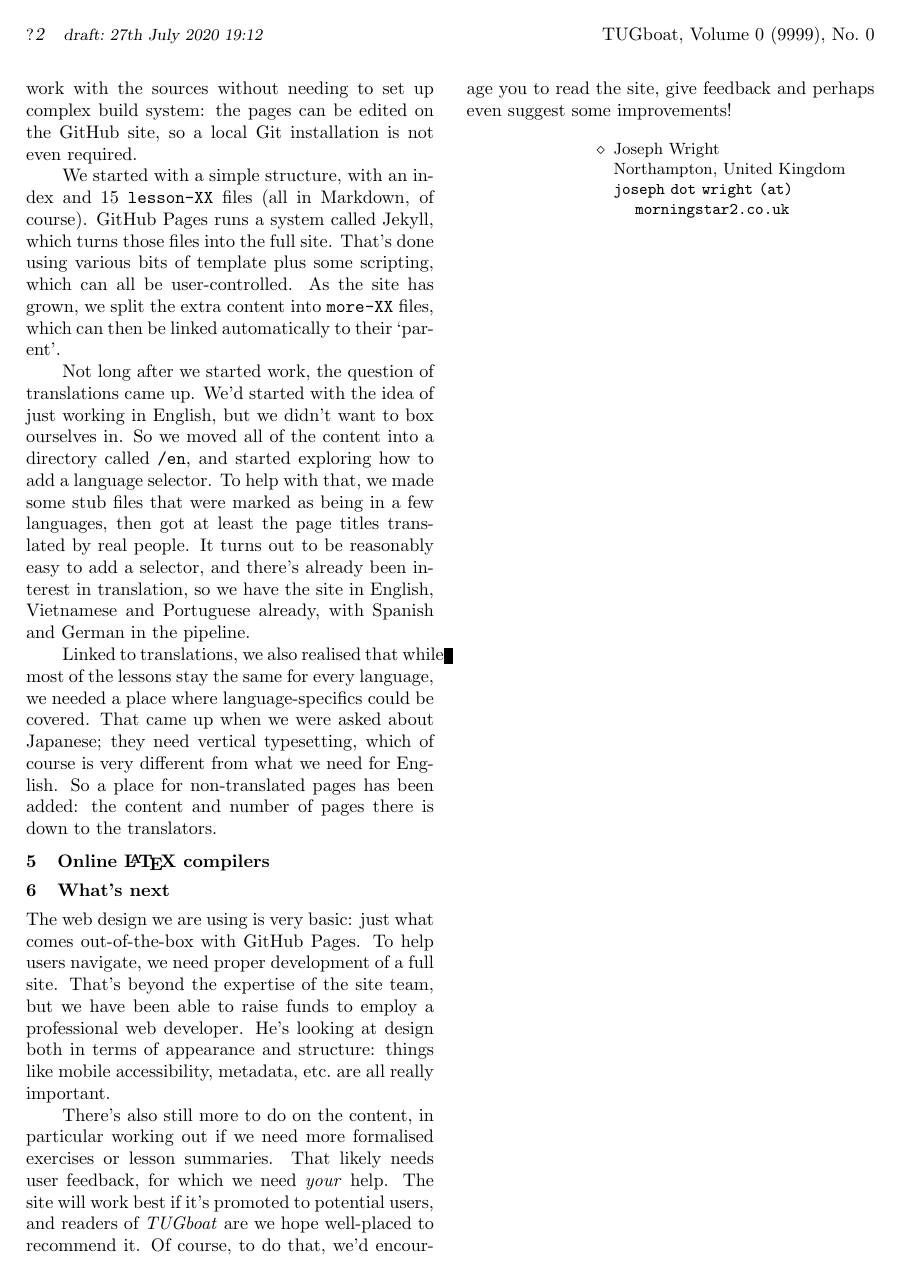
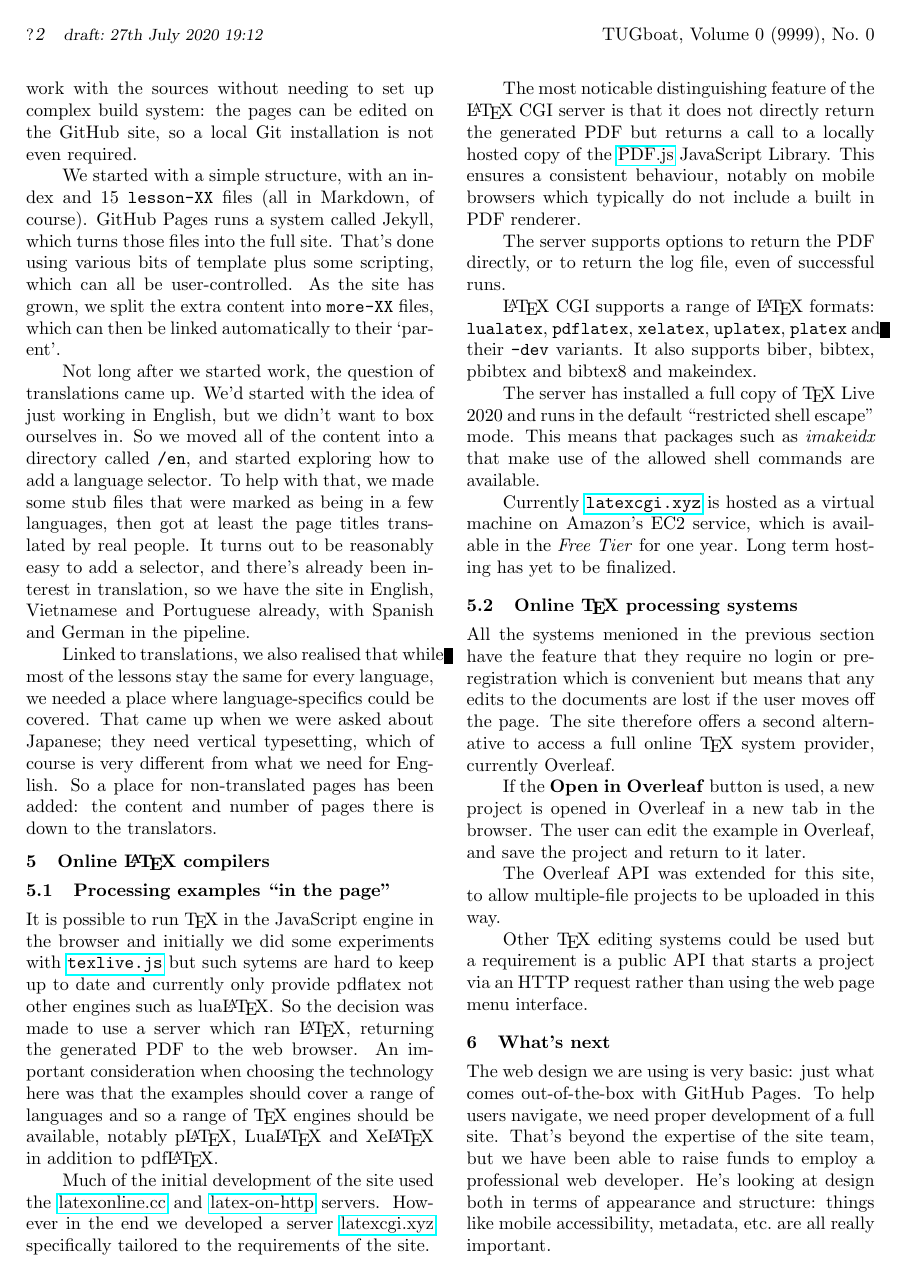
Before and after one commit to learnlatex/articles, a LaTeX document (TUG2020-article/learnlatex-TUG-2020.tex): page 2 of 2 before the commit and page 2 of 3 after it. Compiled offline with pdfLaTeX.

Commit message:
resolve merge

```diff
--- a/TUG2020-article/learnlatex-TUG-2020.tex
+++ b/TUG2020-article/learnlatex-TUG-2020.tex
@@ -138,6 +138,75 @@ pages there is down to the translators.
 
 \section{Online \LaTeX{} compilers}
 
+
+\subsection{Processing examples ``in the page''}
+
+It is possible to run \TeX{} in the JavaScript engine in the browser and
+initially we did some experiments with
+\href{https://github.com/manuels/texlive.js/}{\texttt{texlive.js}} but
+such sytems are hard to keep up to date and currently only provide
+pdflatex not other engines such as lua\LaTeX{}. So the decision was
+made to use a server which ran \LaTeX{}, returning the generated PDF
+to the web browser.  An important consideration when choosing the
+technology here was that the examples should cover a range of
+languages and so a range of \TeX{} engines should be available,
+notably p\LaTeX{}, Lua\LaTeX{} and Xe\LaTeX{} in addition to
+pdf\LaTeX.
+
+Much of the initial development of the site used the
+\href{https://latexonline.cc}{latexonline.cc}
+and
+\href{https://latex.ytotech.com/}{latex-on-http}
+servers. However in
+the end we developed a server
+\href{https://latexcgi.xyz}{latexcgi.xyz}
+specifically tailored to the
+requirements of the site.
+
+The most noticable distinguishing feature of the \LaTeX{} CGI server
+is that it does not directly return the generated PDF but returns a
+call to a locally hosted copy of the
+\href{https://mozilla.github.io/pdf.js/}{PDF.js}
+JavaScript Library. This ensures a consistent behaviour, notably on
+mobile browsers which typically do not include a built in PDF
+renderer.
+
+The server supports options to return the PDF directly, or to return
+the log file, even of successful runs.
+
+\LaTeX{} CGI supports a range of \LaTeX{} formats:
+\texttt{lualatex}, \texttt{pdflatex}, \texttt{xelatex},
+\texttt{uplatex}, \texttt{platex} and their \texttt{-dev} variants. It also
+supports biber, bibtex, pbibtex and bibtex8 and makeindex.
+
+The server has installed a full copy of \TeX\ Live 2020 and runs in
+the default ``restricted shell escape'' mode. This means that packages
+ such as \textit{imakeidx} that make use of the allowed shell commands
+are available.
+
+Currently \url{latexcgi.xyz} is hosted as a virtual machine on
+Amazon's EC2 service, which is available in the \emph{Free Tier} for one
+year. Long term hosting has yet to be finalized.
+
+\subsection{Online \TeX{} processing systems}% bad title.
+All the systems menioned in the previous section have the feature that
+they require no login or pre-registration which is convenient but
+means that any edits to the documents are lost if the user moves off
+the page.  The site therefore offers a second alternative to access a
+full online \TeX{} system provider, currently Overleaf.
+
+If the \textbf{Open in Overleaf} button is used, a new project is
+opened in Overleaf in a new tab in the browser. The user can edit the
+example in Overleaf, and save the project and return to it later.
+
+The Overleaf API was extended for this site, to allow multiple-file
+projects to be uploaded in this way.
+
+Other \TeX{} editing systems could be used but a requirement is a
+public API that starts a project via an HTTP request rather than using
+the web page menu interface.
+
+
 \section{What's next}
 
 The web design we are using is very basic: just what comes out-of-the-box with
```
Also changed, not shown: TUG2020-article/learnlatex-TUG-2020.tex (3 more changed lines).
